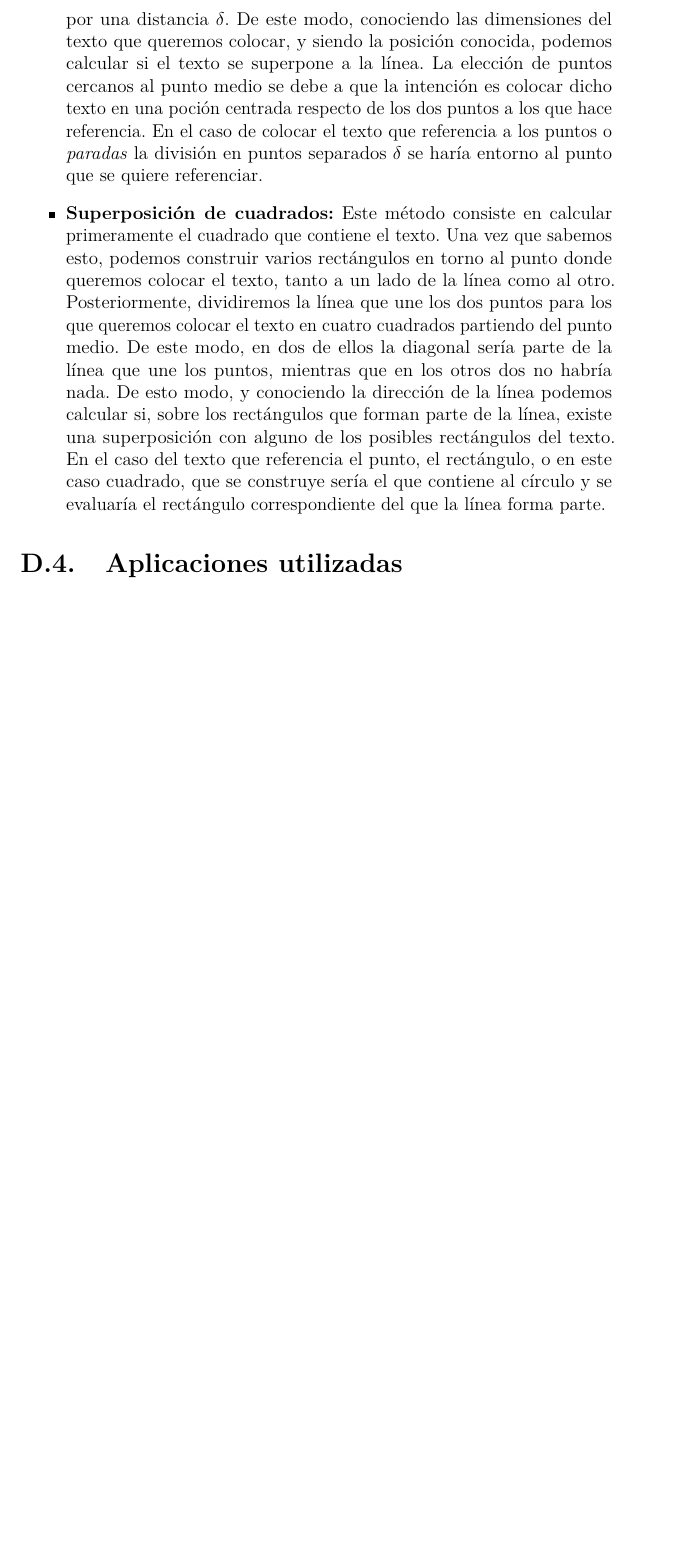
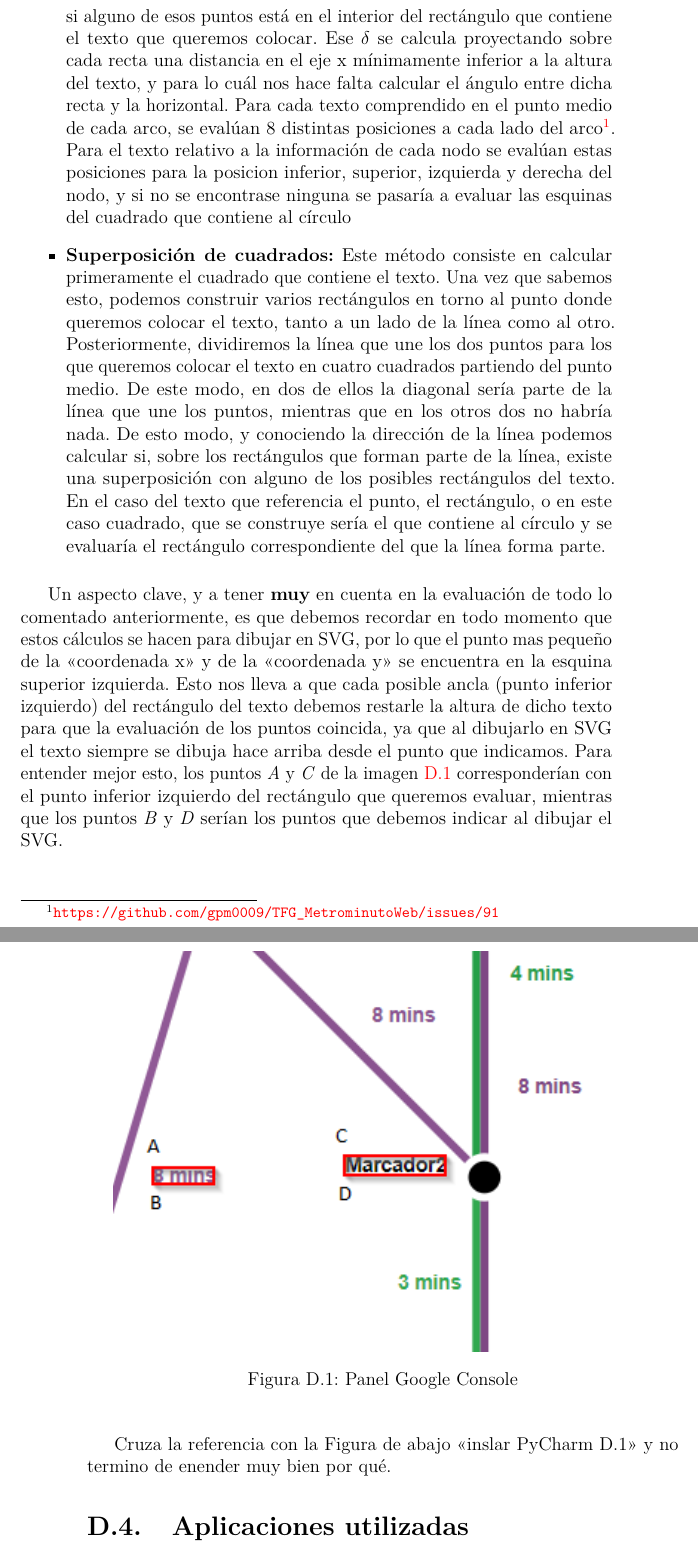
Before and after one commit to gpm0009/TFG_MetrominutoWeb, a LaTeX book (Documentacion/anexos.tex, which reads Documentacion/tex/D_Manual_programador.tex): part of page 27 of 37 before the commit and two parts of pages 27 and 28 of 39 after it, the two joined at a grey line, cut at the place of the change, the shorter picture padded with empty space. Compiled offline with pdfLaTeX.

Commit message:
Documentación #106
Documentación

```diff
--- a/Documentacion/tex/D_Manual_programador.tex
+++ b/Documentacion/tex/D_Manual_programador.tex
@@ -50,9 +50,16 @@ El principal objetivo de este proyecto se basa en obtener un grafo final de mane
 
 Estos problemas han resultado de gran complejidad en el desarrollo final del proyecto, ya que como mencionaba antes, es el resultado final de todo el proyecto. Para solucionar el problema de que los textos no se superpongan, tanto en las líneas o \textit{caminos} como en los puntos o \textit{paradas}, he tenido en cuenta dos opciones:
 \begin{itemize}
-	\item \textbf{Discretización de las líneas:} este método consiste en dividir la parte de la línea no muy lejana al punto medio en varios puntos separados por una distancia $\delta$. De este modo, conociendo las dimensiones del texto que queremos colocar, y siendo la posición conocida, podemos calcular si el texto se superpone a la línea. La elección de puntos cercanos al punto medio se debe a que la intención es colocar dicho texto en una poción centrada respecto de los dos puntos a los que hace referencia. En el caso de colocar el texto que referencia a los puntos o \textit{paradas} la división en puntos separados $\delta$ se haría entorno al punto que se quiere referenciar.
+	\item \textbf{Discretización de las líneas:} este método consiste en dividir los arcos del grafo en varios puntos separados una distancia $\delta$ y comprobar si alguno de esos puntos está en el interior del rectángulo que contiene el texto que queremos colocar. Ese $\delta$ se calcula proyectando sobre cada recta una distancia en el eje x mínimamente inferior a la altura del texto, y para lo cuál nos hace falta calcular el ángulo entre dicha recta y la horizontal. Para cada texto comprendido en el punto medio de cada arco, se evalúan 8 distintas posiciones a cada lado del arco\footnote{\url{https://github.com/gpm0009/TFG_MetrominutoWeb/issues/91}}. Para el texto relativo a la información de cada nodo se evalúan estas posiciones para la posicion inferior, superior, izquierda y derecha del nodo, y si no se encontrase ninguna se pasaría a evaluar las esquinas del cuadrado que contiene al círculo
+
 	\item \textbf{Superposición de cuadrados:} Este método consiste en calcular primeramente el cuadrado que contiene el texto. Una vez que sabemos esto, podemos construir varios rectángulos en torno al punto donde queremos colocar el texto, tanto a un lado de la línea como al otro. Posteriormente, dividiremos la línea que une los dos puntos para los que queremos colocar el texto en cuatro cuadrados partiendo del punto medio. De este modo, en dos de ellos la diagonal sería parte de la línea que une los puntos, mientras que en los otros dos no habría nada. De esto modo, y conociendo la dirección de la línea podemos calcular si, sobre los rectángulos que forman parte de la línea, existe una superposición con alguno de los posibles rectángulos del texto. En el caso del texto que referencia el punto, el rectángulo, o en este caso cuadrado, que se construye sería el que contiene al círculo y se evaluaría el rectángulo correspondiente del que la línea forma parte.
 \end{itemize}
+
+Un aspecto clave, y a tener \textbf{muy} en cuenta en la evaluación de todo lo comentado anteriormente, es que debemos recordar en todo momento que estos cálculos se hacen para dibujar en SVG, por lo que el punto mas pequeño de la <<coordenada x>> y de la <<coordenada y>> se encuentra en la esquina superior izquierda. Esto nos lleva a que cada posible ancla (punto inferior izquierdo) del rectángulo del texto debemos restarle la altura de dicho texto para que la evaluación de los puntos coincida, ya que al dibujarlo en SVG el texto siempre se dibuja hace arriba desde el punto que indicamos. Para entender mejor esto, los puntos \textit{A} y \textit{C} de la imagen~\ref{fig:rectangulos} corresponderían con el punto inferior izquierdo del rectángulo que queremos evaluar, mientras que los puntos \textit{B} y \textit{D} serían los puntos que debemos indicar al dibujar el SVG.
+\imagen{rectangulos}{Panel Google Console}
+
+Cruza la referencia con la Figura de abajo <<inslar PyCharm D.1>> y no termino de enender muy bien por qué.
+
 
 \section{Aplicaciones utilizadas}
 Para el desarrollo de este proyecto se tuvieron en cuenta principalmente dos editores de texto y dos herramientas para mantener el control de versiones.
```
Also changed, not shown: Documentacion/tex/C_Diseno.tex (+3 -1 lines), Documentacion/anexos.pdf, Documentacion/img/rectangulos.PNG (added).
